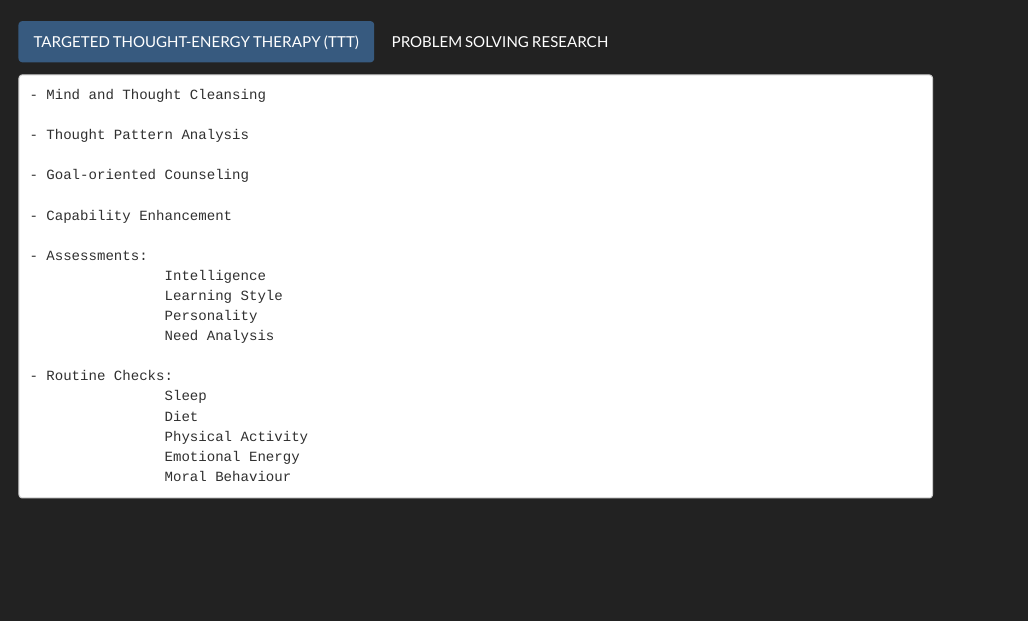
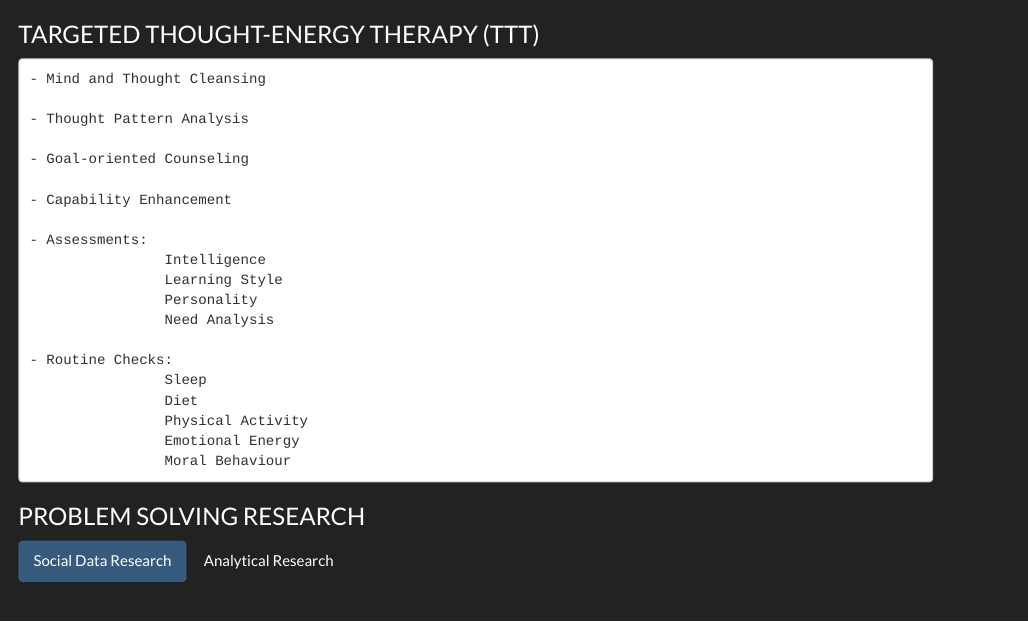
Before and after one commit to IntellSci/intellsci, an R Markdown document (Services.Rmd): the page in a window 1100 px wide, from its top. Rendered offline with R 4.5, knitr and Pandoc, with nearby package versions; the code chunks are not run, so their results and figures are left out.

Commit message:
Update Services.Rmd

````diff
--- a/Services.Rmd
+++ b/Services.Rmd
@@ -18,8 +18,6 @@ output:
 ```{r setup, include=FALSE}
 knitr::opts_chunk$set(echo = TRUE)
 ```
-
-## {.tabset .tabset-pills}
 
 ### TARGETED THOUGHT-ENERGY THERAPY (TTT)
 
````
Also changed, not shown: Services.Rmd (4 more changed lines).
